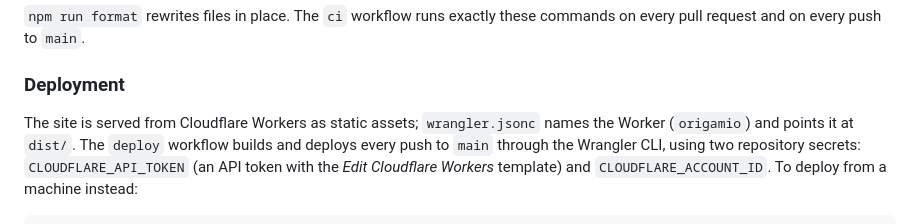
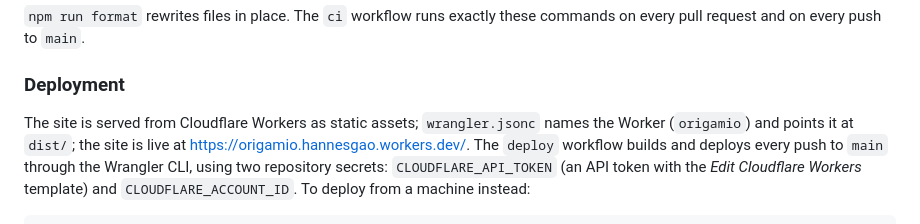
Before and after one commit to hannesgao/Origamio, a Markdown page: README.md, the part around one of its changes. GitHub-like rendering.

Commit message:
docs: link the live site in the README (#29)
## Summary
- Adds the Cloudflare Workers address
https://origamio.hannesgao.workers.dev/ under the intro and in the
Deployment section.

## Verification
- Prettier check passes; documentation only.

```diff
--- a/README.md
+++ b/README.md
@@ -196,7 +198,8 @@ commands on every pull request and on every push to `main`.
 ### Deployment
 
 The site is served from Cloudflare Workers as static assets; `wrangler.jsonc`
-names the Worker (`origamio`) and points it at `dist/`. The `deploy` workflow
+names the Worker (`origamio`) and points it at `dist/`; the site is live at
+<https://origamio.hannesgao.workers.dev/>. The `deploy` workflow
 builds and deploys every push to `main` through the Wrangler CLI, using two
 repository secrets: `CLOUDFLARE_API_TOKEN` (an API token with the _Edit
 Cloudflare Workers_ template) and `CLOUDFLARE_ACCOUNT_ID`. To deploy from a
```
Also changed, not shown: other parts of README.md (+2 -0 lines).
